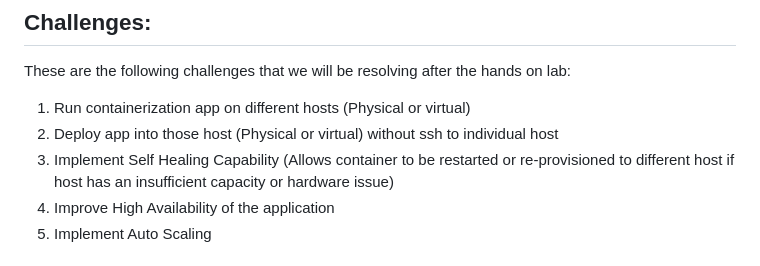
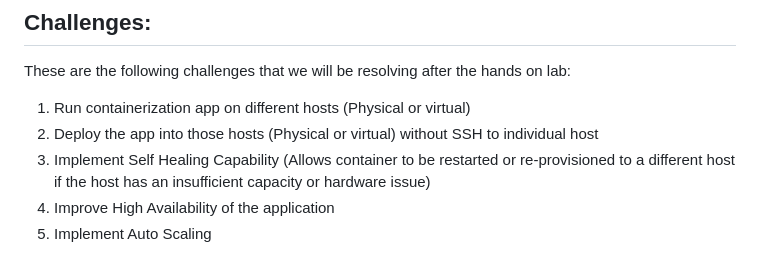
Before and after one commit to ibrarmunircoder/Azure-Aks-Mailing-Label-Web-App-Deployment, a Markdown page: README.md, the part around the change. GitHub-like rendering.

```diff
--- a/README.md
+++ b/README.md
@@ -5,8 +5,8 @@
 These are the following challenges that we will be resolving after the hands on lab:
 
 1. Run containerization app on different hosts (Physical or virtual)
-2. Deploy app into those host (Physical or virtual) without ssh to individual host
-3. Implement Self Healing Capability (Allows container to be restarted or re-provisioned to different host if host has an insufficient capacity or hardware issue)
+2. Deploy the app into those hosts (Physical or virtual) without SSH to individual host
+3. Implement Self Healing Capability (Allows container to be restarted or re-provisioned to a different host if the host has an insufficient capacity or hardware issue)
 4. Improve High Availability of the application
 5. Implement Auto Scaling
 
```
